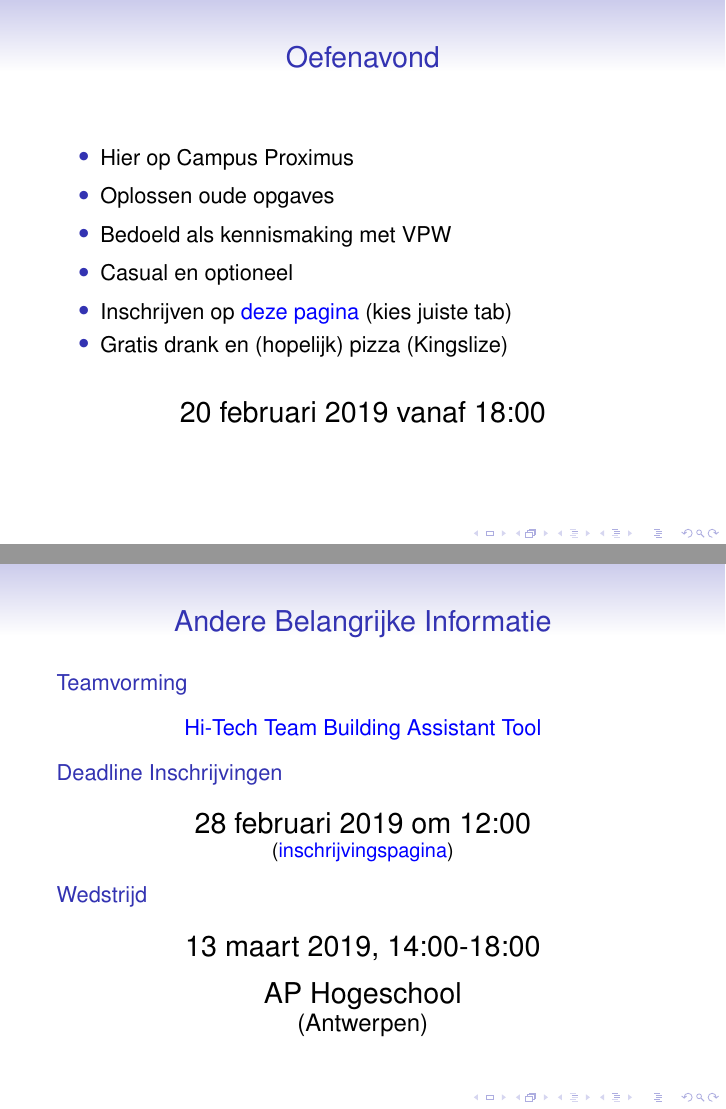
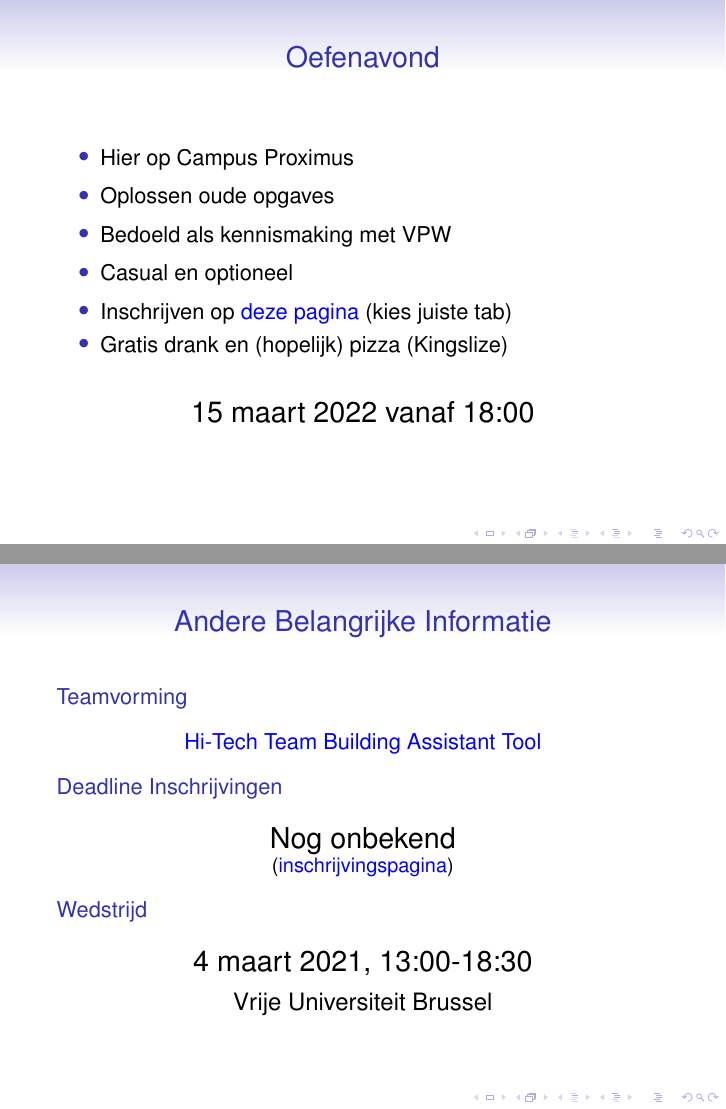
Before and after one commit to UCLeuvenLimburg/vpw, LaTeX slides (presentation/presentation.tex): pages 7 and 8 of 8, joined at a grey line. Compiled offline with pdfLaTeX.

Commit message:
update 2022

```diff
--- a/presentation/presentation.tex
+++ b/presentation/presentation.tex
@@ -138,7 +138,7 @@
   \end{itemize}
   \vskip5mm
   \begin{center} \Large
-    20 februari 2019 vanaf 18:00 \\[2mm]
+    15 maart 2022 vanaf 18:00 \\[2mm]
   \end{center}
 \end{frame}
 
@@ -151,20 +151,14 @@
 
   \structure{Deadline Inschrijvingen}
   \begin{center} \Large
-    28 februari 2019 om 12:00 \\ \small (\link{https://www.vlaamseprogrammeerwedstrijd.be/current/\#inschrijven}{inschrijvingspagina})
+    Nog onbekend \\ \small (\link{https://www.vlaamseprogrammeerwedstrijd.be/current/\#inschrijven}{inschrijvingspagina})
   \end{center}
 
   \structure{Wedstrijd}
   \begin{center} \Large
-    13 maart 2019, 14:00-18:00 \\[2mm]
-    AP Hogeschool \\ \large (Antwerpen)
+    4 maart 2021, 13:00-18:30 \\[2mm]
+    \large Vrije Universiteit Brussel
   \end{center}
 \end{frame}
 
 \end{document}
-
-
-%%% Local Variables:
-%%% mode: latex
-%%% TeX-master:
-%%% End:
```
Also changed, not shown: presentation/presentation.tex (10 more changed lines).
